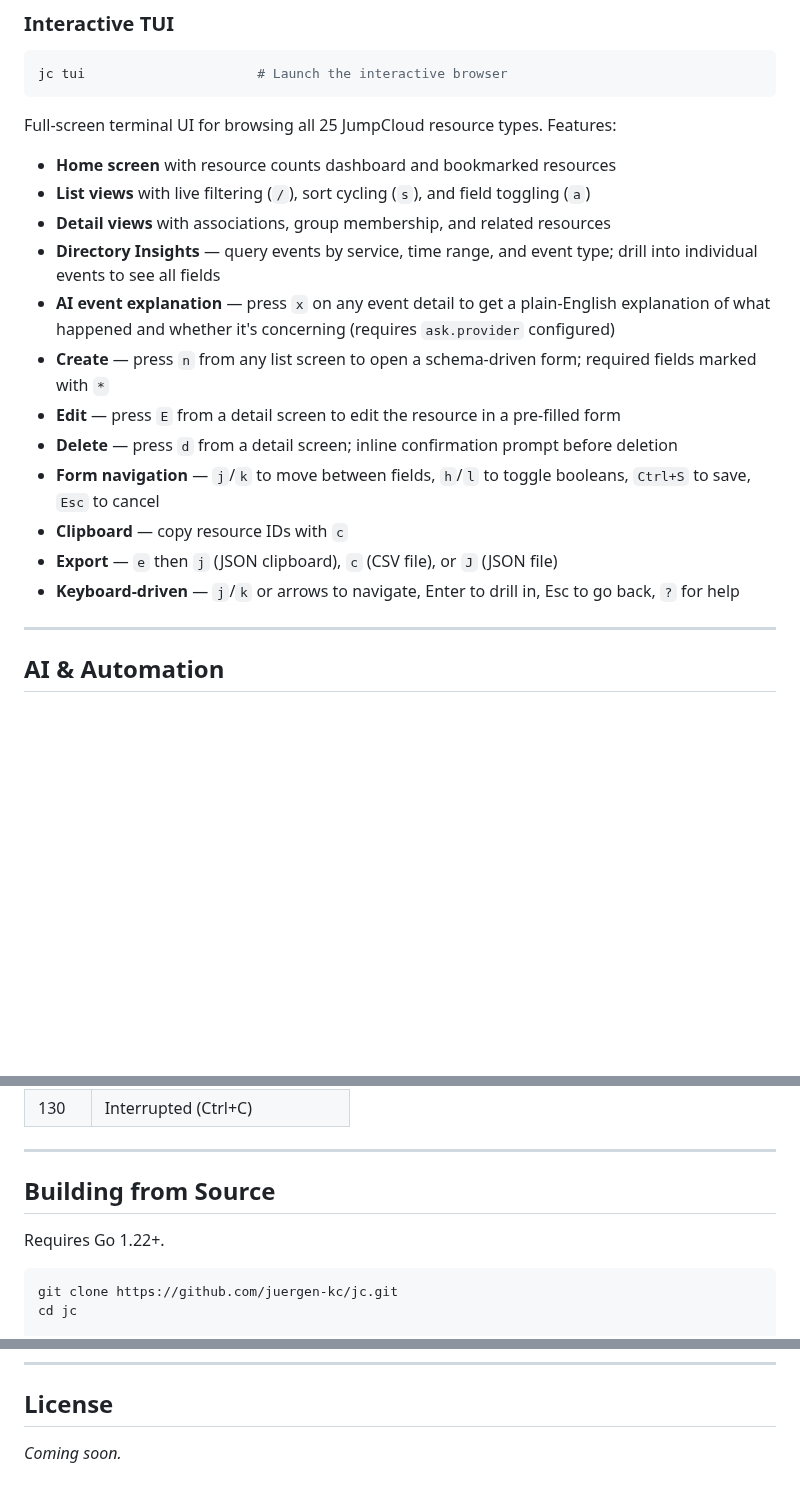
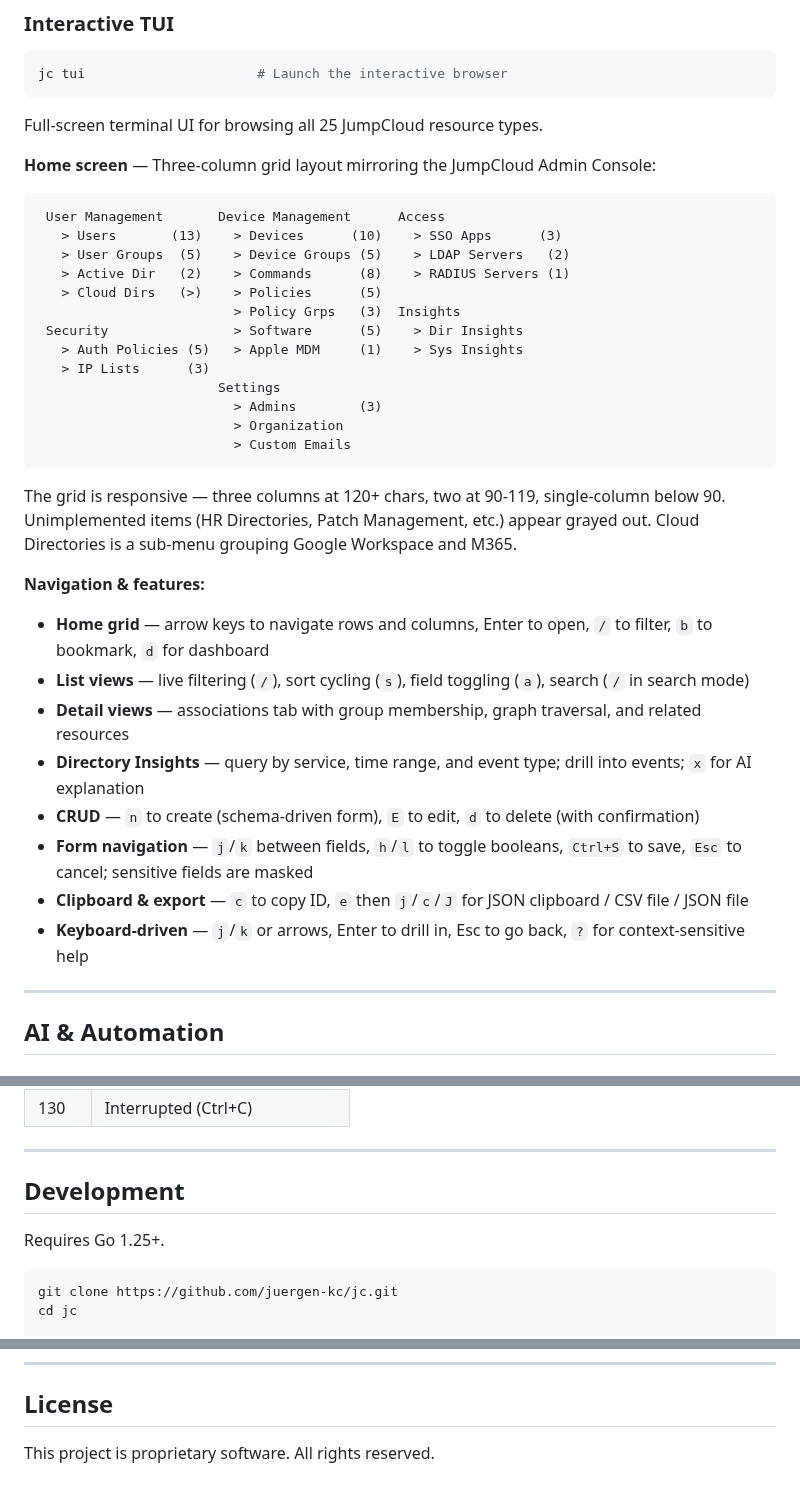
Before and after one commit to TheJumpCloud/jc-cli, a Markdown page: README.md, 3 parts joined by grey strips. Drawn GitHub-style; blank space fills up the shorter version.

Commit message:
docs: update README with install instructions, TUI grid layout, Go 1.25
- Add pre-built binary installation from GitHub Releases (4 platforms)
- Add version verification section
- Update TUI section with three-column grid layout, responsive breakpoints,
  placeholder items, Cloud Directories sub-menu, and association details
- Fix Go version requirement (1.22 → 1.25)
- Rename "Building from Source" to "Development"
- Update license section

Co-Authored-By: Claude Opus 4.6 <noreply@anthropic.com>

````diff
--- a/README.md
+++ b/README.md
@@ -453,19 +490,37 @@ The wizard guides you through profile selection, authentication (API key or serv
 jc tui                      # Launch the interactive browser
 ```
 
-Full-screen terminal UI for browsing all 25 JumpCloud resource types. Features:
-- **Home screen** with resource counts dashboard and bookmarked resources
-- **List views** with live filtering (`/`), sort cycling (`s`), and field toggling (`a`)
-- **Detail views** with associations, group membership, and related resources
-- **Directory Insights** — query events by service, time range, and event type; drill into individual events to see all fields
-- **AI event explanation** — press `x` on any event detail to get a plain-English explanation of what happened and whether it's concerning (requires `ask.provider` configured)
-- **Create** — press `n` from any list screen to open a schema-driven form; required fields marked with `*`
-- **Edit** — press `E` from a detail screen to edit the resource in a pre-filled form
-- **Delete** — press `d` from a detail screen; inline confirmation prompt before deletion
-- **Form navigation** — `j`/`k` to move between fields, `h`/`l` to toggle booleans, `Ctrl+S` to save, `Esc` to cancel
-- **Clipboard** — copy resource IDs with `c`
-- **Export** — `e` then `j` (JSON clipboard), `c` (CSV file), or `J` (JSON file)
-- **Keyboard-driven** — `j`/`k` or arrows to navigate, Enter to drill in, Esc to go back, `?` for help
+Full-screen terminal UI for browsing all 25 JumpCloud resource types.
+
+**Home screen** — Three-column grid layout mirroring the JumpCloud Admin Console:
+
+```
+ User Management       Device Management      Access
+   > Users       (13)    > Devices      (10)    > SSO Apps      (3)
+   > User Groups  (5)    > Device Groups (5)    > LDAP Servers   (2)
+   > Active Dir   (2)    > Commands      (8)    > RADIUS Servers (1)
+   > Cloud Dirs   (>)    > Policies      (5)
+                         > Policy Grps   (3)  Insights
+ Security                > Software      (5)    > Dir Insights
+   > Auth Policies (5)   > Apple MDM     (1)    > Sys Insights
+   > IP Lists      (3)
+                       Settings
+                         > Admins        (3)
+                         > Organization
+                         > Custom Emails
+```
+
+The grid is responsive — three columns at 120+ chars, two at 90-119, single-column below 90. Unimplemented items (HR Directories, Patch Management, etc.) appear grayed out. Cloud Directories is a sub-menu grouping Google Workspace and M365.
+
+**Navigation & features:**
+- **Home grid** — arrow keys to navigate rows and columns, Enter to open, `/` to filter, `b` to bookmark, `d` for dashboard
+- **List views** — live filtering (`/`), sort cycling (`s`), field toggling (`a`), search (`/` in search mode)
+- **Detail views** — associations tab with group membership, graph traversal, and related resources
+- **Directory Insights** — query by service, time range, and event type; drill into events; `x` for AI explanation
+- **CRUD** — `n` to create (schema-driven form), `E` to edit, `d` to delete (with confirmation)
+- **Form navigation** — `j`/`k` between fields, `h`/`l` to toggle booleans, `Ctrl+S` to save, `Esc` to cancel; sensitive fields are masked
+- **Clipboard & export** — `c` to copy ID, `e` then `j`/`c`/`J` for JSON clipboard / CSV file / JSON file
+- **Keyboard-driven** — `j`/`k` or arrows, Enter to drill in, Esc to go back, `?` for context-sensitive help
 
 ---
 
@@ -782,9 +837,9 @@ Plan mode makes no changes. It returns exit code 10 to distinguish from success
 
 ---
 
-## Building from Source
+## Development
 
-Requires Go 1.22+.
+Requires Go 1.25+.
 
 ```bash
 git clone https://github.com/juergen-kc/jc.git
@@ -837,4 +892,4 @@ internal/
 
 ## License
 
-*Coming soon.*
+This project is proprietary software. All rights reserved.
````
Also changed, not shown: other parts of README.md (+42 -5 lines).
